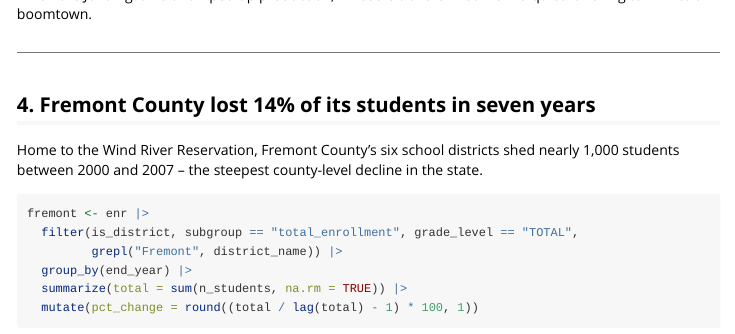
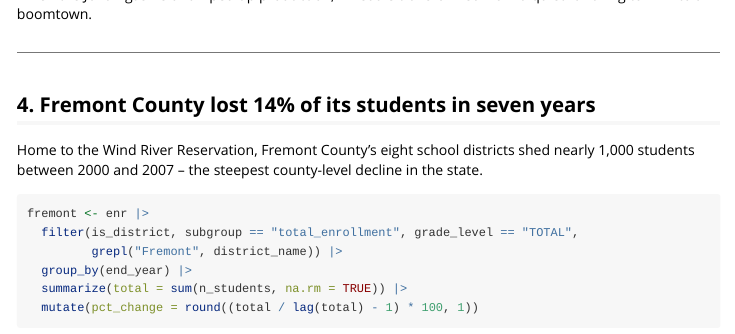
Before and after one commit to almartin82/wyschooldata, an R Markdown document (vignettes/enrollment_hooks.Rmd): the page in a window 1100 px wide, from 3440 px down. Rendered offline with R 4.5, knitr and Pandoc, with nearby package versions; some code elsewhere in the file could not run offline; long lines of code are wrapped.

Commit message:
Fix stale README outputs and Fremont district count
- Story 2: Update Uinta #1 enrollment from 2,799 to actual 2,944
- Story 4: Change "six" to "eight" Fremont County districts (both README and vignette)
- Story 5: Replace fabricated district data with actual values (add missing Fremont #1, correct Fremont #6 and #25 numbers)

````diff
--- a/vignettes/enrollment_hooks.Rmd
+++ b/vignettes/enrollment_hooks.Rmd
@@ -156,7 +156,7 @@ When the Jonah gas field ramped up production, Pinedale transformed from a quiet
 
 ## 4. Fremont County lost 14% of its students in seven years
 
-Home to the Wind River Reservation, Fremont County's six school districts shed nearly 1,000 students between 2000 and 2007 -- the steepest county-level decline in the state.
+Home to the Wind River Reservation, Fremont County's eight school districts shed nearly 1,000 students between 2000 and 2007 -- the steepest county-level decline in the state.
 
 ```{r fremont-data}
 fremont <- enr |>
````
Also changed, not shown: README.md.
